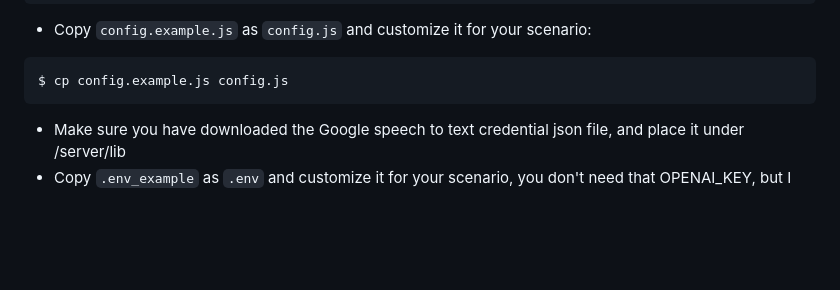
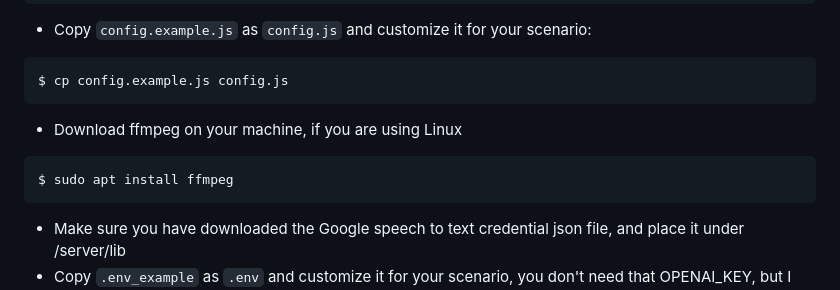
Before and after one commit to esbqjl/AI_Doctor_MediaSoup, a Markdown page: README.md, the part around the change. GitHub-like rendering; blank space fills up the shorter version.

````diff
--- a/README.md
+++ b/README.md
@@ -62,6 +62,11 @@ $ npm install
 
 ```bash
 $ cp config.example.js config.js
+```
+* Download ffmpeg on your machine, if you are using Linux
+
+```bash
+$ sudo apt install ffmpeg
 ```
 
 * Make sure you have downloaded the Google speech to text credential json file, and place it under /server/lib
````
